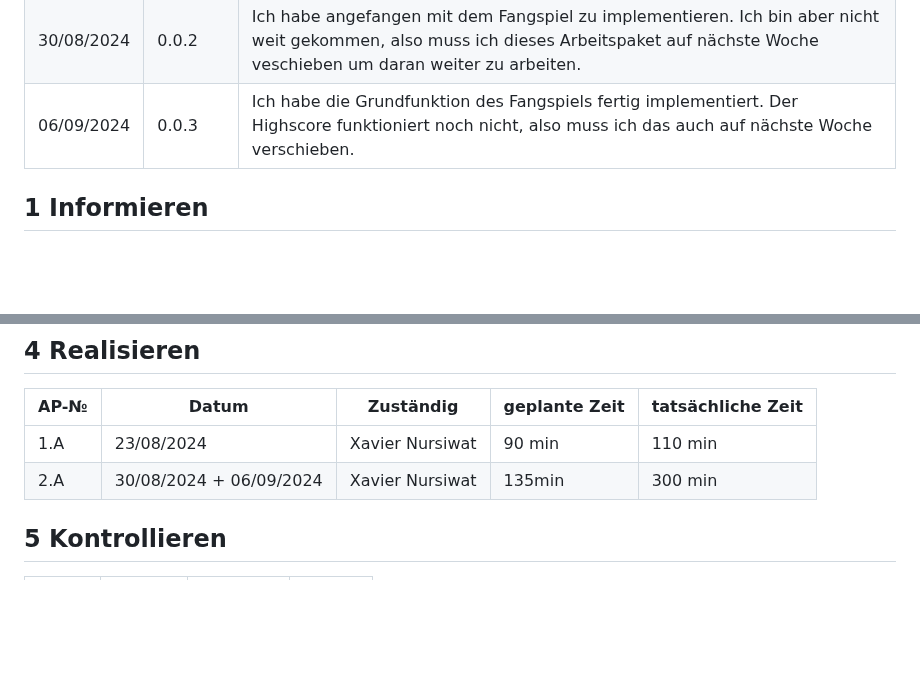
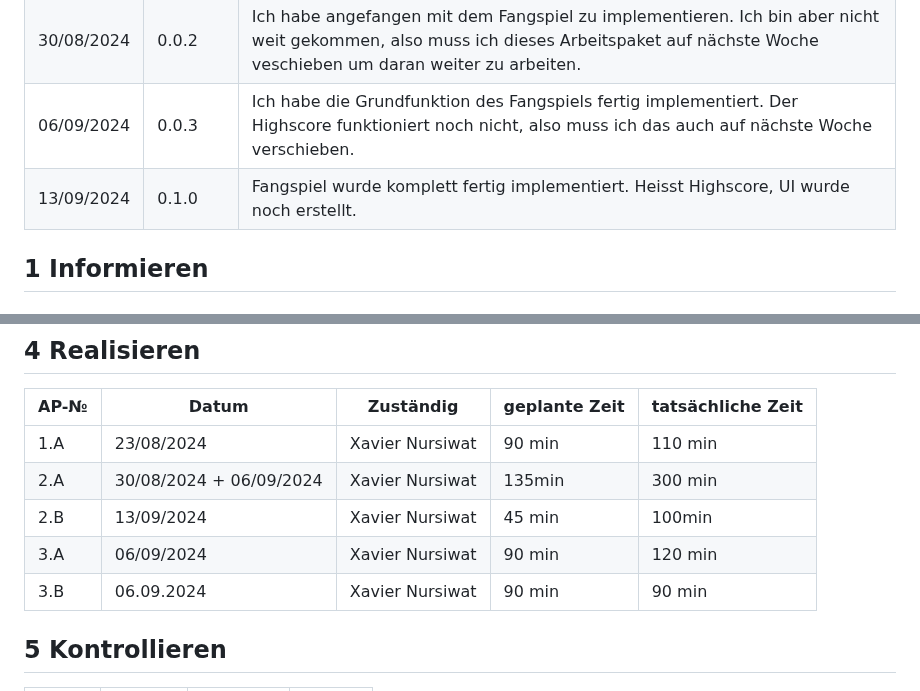
Before and after one commit to dexav/Sense_Arcade, a Markdown page: README.md, 2 parts joined by grey strips. Rendered like a GitHub page; blank space fills up the shorter version.

Commit message:
Update Projektdoku 13.09

```diff
--- a/README.md
+++ b/README.md
@@ -7,6 +7,7 @@ Nursiwat Xavier
 | 23/08/2024       | 0.0.1   | Ich habe das Projekt angefangen, die HTML/CSS Grundstruktur fertiggestellt und auf GitHub alles eingerichtet. |
 | 30/08/2024      | 0.0.2     | Ich habe angefangen mit dem Fangspiel zu implementieren. Ich bin aber nicht weit gekommen, also muss ich dieses Arbeitspaket auf nächste Woche veschieben um daran weiter zu arbeiten.                                                             |
 | 06/09/2024      |0.0.3   |  Ich habe die Grundfunktion des Fangspiels fertig implementiert. Der Highscore funktioniert noch nicht, also muss ich das auch auf nächste Woche verschieben.                                                            |
+|13/09/2024|0.1.0| Fangspiel wurde komplett fertig implementiert. Heisst Highscore, UI wurde noch erstellt. |
 
 ## 1 Informieren
 
@@ -67,6 +68,11 @@ Total:  1080 min / 18 h
 | ---- | ----- | --------- | ------------- | ----------------- |
 | 1.A  |  23/08/2024     |Xavier Nursiwat           | 90 min              |  110 min                 |
 | 2.A  |  30/08/2024 + 06/09/2024     | Xavier Nursiwat             | 135min              |    300 min               |
+|2.B |  13/09/2024   | Xavier Nursiwat             | 45 min            |    100min               |
+| 3.A  | 06/09/2024        | Xavier Nursiwat          | 90 min       |120 min         |
+| 3.B  | 06.09.2024        | Xavier Nursiwat          |  90 min     | 90 min              |
+
+
 
 
 
```
